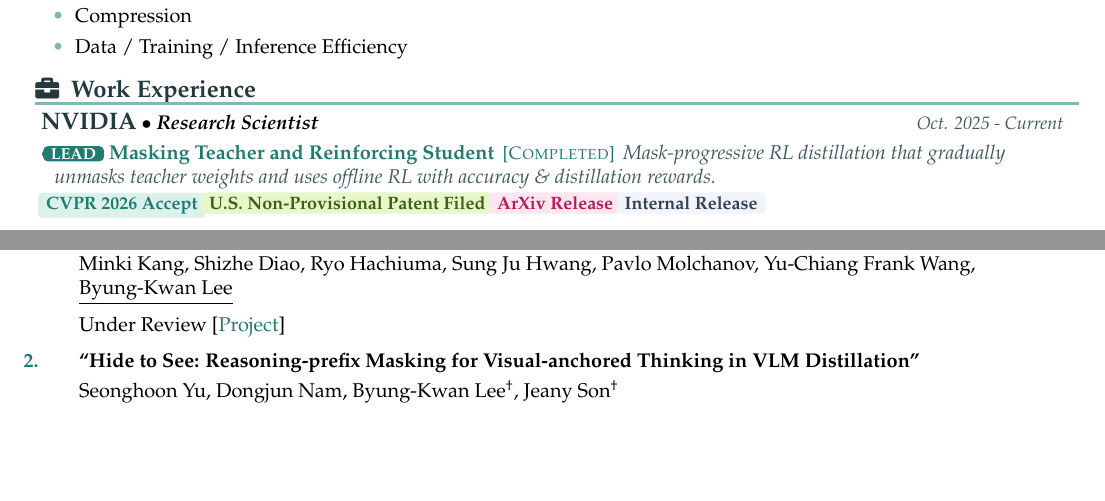
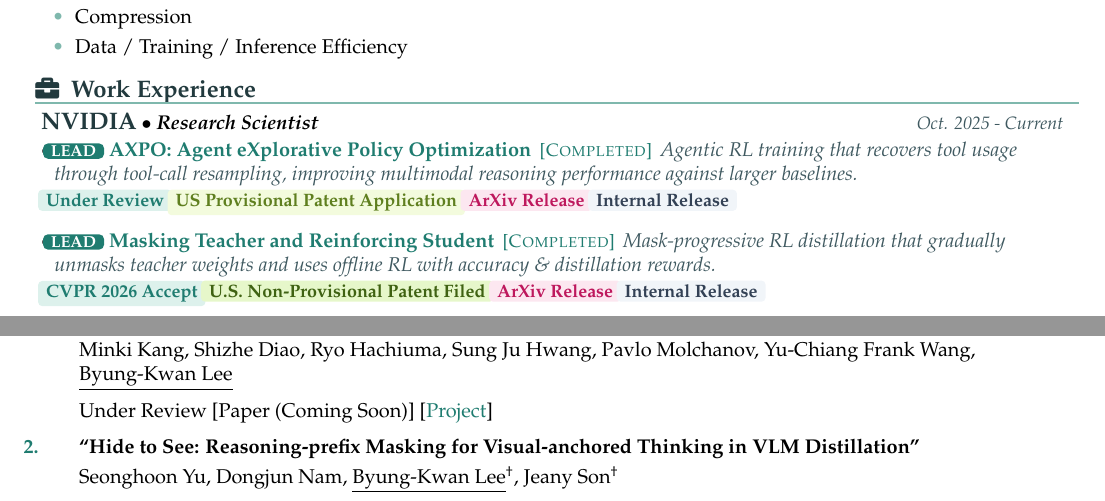
Before and after one commit to ByungKwanLee/ByungKwanLee-CV, a LaTeX document (main.tex): two parts of pages 1 and 2 of 4, joined at a grey line, cut so that both start at the same text, the shorter picture padded with empty space. Compiled offline with pdfLaTeX.

Commit message:
Update AXPO links and add latest NVIDIA achievements.
Make the AXPO publication title open its project page, add a paper placeholder label, and include AXPO in Research Scientist achievements with provisional patent and arXiv release badges across web and PDF CV.

```diff
--- a/main.tex
+++ b/main.tex
@@ -313,6 +313,9 @@
   \resumeSubheading
       {NVIDIA}{Research Scientist}{Oct. 2025 - Current}
       \resumeItemListStart
+      \item \leadRole{LEAD}~\href{https://byungkwanlee.github.io/AXPO-page/}{\textbf{AXPO: Agent eXplorative Policy Optimization}} \,{\footnotesize\color{accentDark}[\textsc{Completed}]}\, \textit{\color{mutedGray}\small Agentic RL training that recovers tool usage through tool-call resampling, improving multimodal reasoning performance against larger baselines.}
+        \\[0.4mm]\hspace*{-1mm}\reviewbadge{Under Review}~\provisionalbadge{US Provisional Patent Application}~\arxivbadge{ArXiv Release}~\statusbadge{Internal Release}
+        \vspace{1.2mm}
       \item \leadRole{LEAD}~\href{https://www.arxiv.org/abs/2512.22238}{\textbf{Masking Teacher and Reinforcing Student}} \,{\footnotesize\color{accentDark}[\textsc{Completed}]}\, \textit{\color{mutedGray}\small Mask-progressive RL distillation that gradually unmasks teacher weights and uses offline RL with accuracy \& distillation rewards.}
         \\[0.4mm]\hspace*{-1mm}\venuebadge{CVPR 2026 Accept}~\patentbadge{U.S. Non-Provisional Patent Filed}~\arxivbadge{ArXiv Release}~\statusbadge{Internal Release}
         \vspace{1.2mm}
@@ -423,7 +426,7 @@
 
 \item \textbf{``Agent eXplorative Policy Optimization for Multimodal Agentic Reasoning''}
 \\\vspace{1mm}Minki Kang, Shizhe Diao, Ryo Hachiuma, Sung Ju Hwang, Pavlo Molchanov, Yu-Chiang Frank Wang, \underline{Byung-Kwan Lee}
-\\\vspace{2mm}Under Review [\href{https://byungkwanlee.github.io/AXPO-page/}{Project}]
+\\\vspace{2mm}Under Review [Paper (Coming Soon)] [\href{https://byungkwanlee.github.io/AXPO-page/}{Project}]
 
 \item \textbf{``Hide to See: Reasoning-prefix Masking for Visual-anchored Thinking in VLM Distillation''}
 \\\vspace{1mm}Seonghoon Yu, Dongjun Nam, \underline{Byung-Kwan Lee}\textsuperscript{\dag}, Jeany Son\textsuperscript{\dag}
```
Also changed, not shown: 2 other files.
